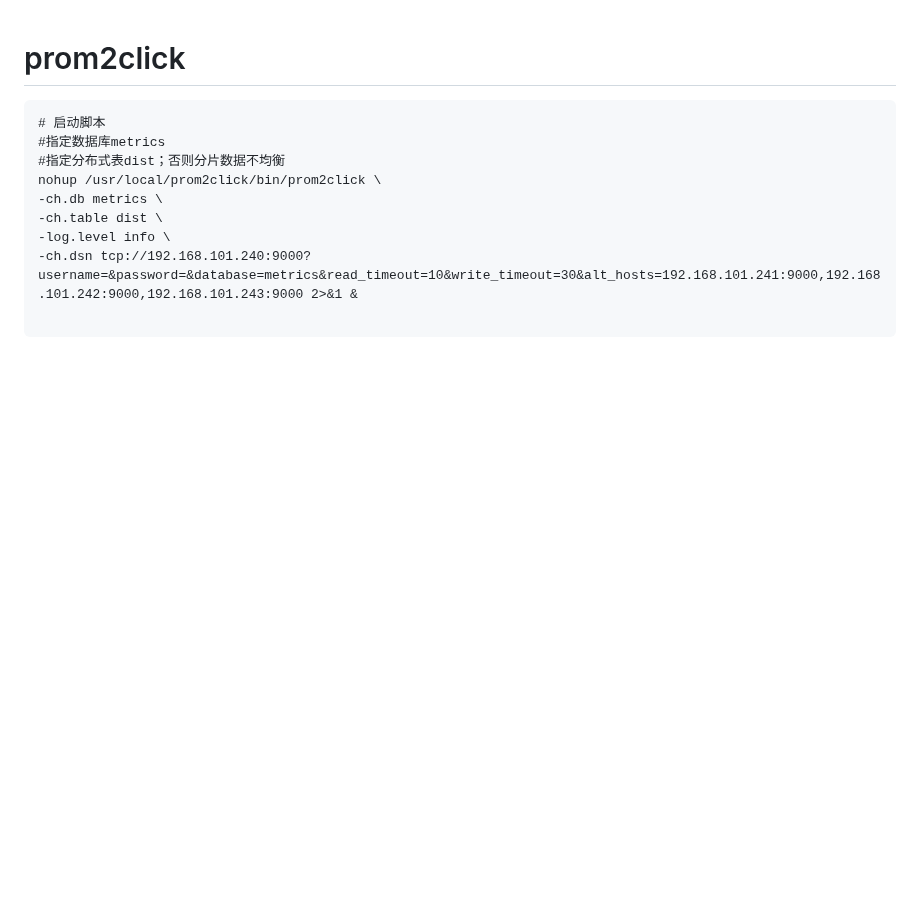
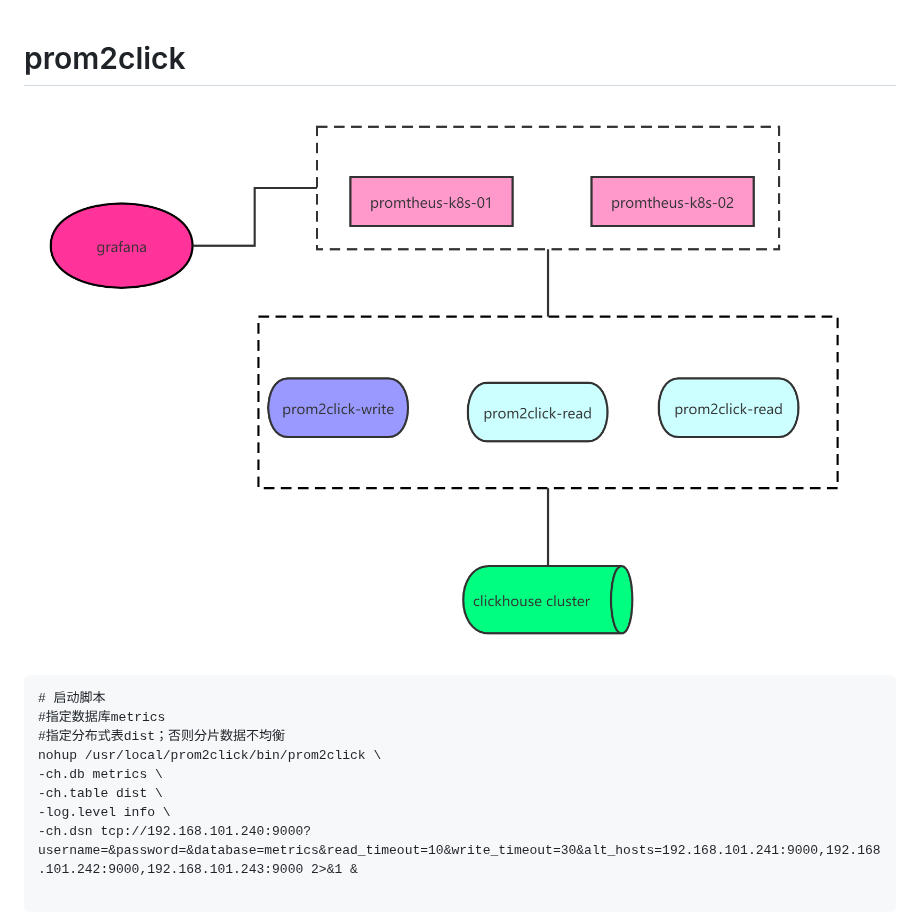
Before and after one commit to lvelvis/prom2click, a Markdown page: README.md, the part around the change. Drawn GitHub-style; pictures changed too: img/prom2click.png (added); blank space fills up the shorter version.

Commit message:
增加流程图

````diff
--- a/README.md
+++ b/README.md
@@ -1,4 +1,5 @@
 # prom2click
+![Alt text](./img/prom2click.png "prom2click流程图" )
 ```
 # 启动脚本
 #指定数据库metrics
````
